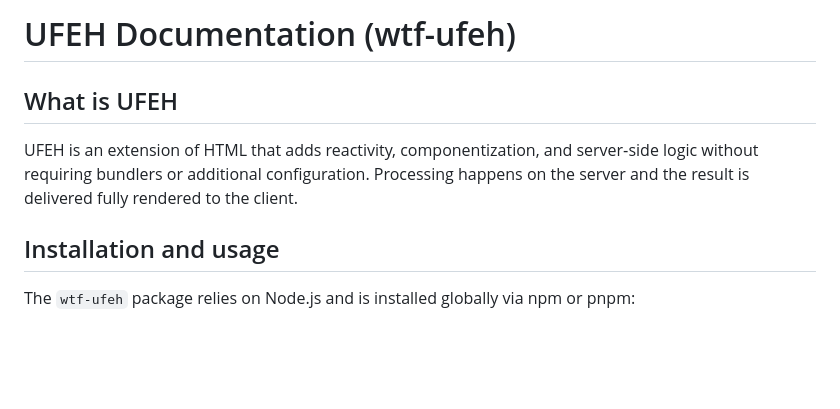
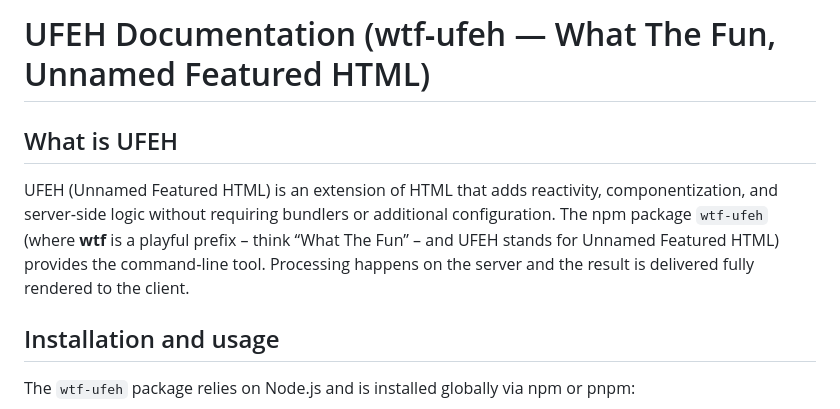
Before and after one commit to kezerocom/wtf-efeh, a Markdown page: readme.md, the part around the change. Rendered like a GitHub page; blank space fills up the shorter version.

Commit message:
fix. project fullname missing

```diff
--- a/readme.md
+++ b/readme.md
@@ -1,8 +1,8 @@
-# UFEH Documentation (wtf-ufeh)
+# UFEH Documentation (wtf‑ufeh — What The Fun, Unnamed Featured HTML)
 
 ## What is UFEH
 
-UFEH is an extension of HTML that adds reactivity, componentization, and server‑side logic without requiring bundlers or additional configuration. Processing happens on the server and the result is delivered fully rendered to the client.
+UFEH (Unnamed Featured HTML) is an extension of HTML that adds reactivity, componentization, and server‑side logic without requiring bundlers or additional configuration. The npm package `wtf-ufeh` (where **wtf** is a playful prefix – think “What The Fun” – and UFEH stands for Unnamed Featured HTML) provides the command‑line tool. Processing happens on the server and the result is delivered fully rendered to the client.
 
 ## Installation and usage
 
```
